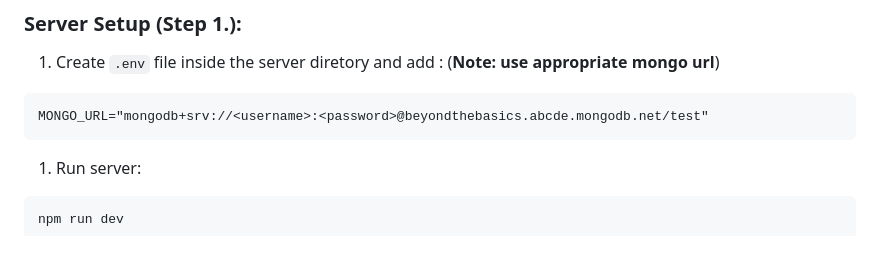
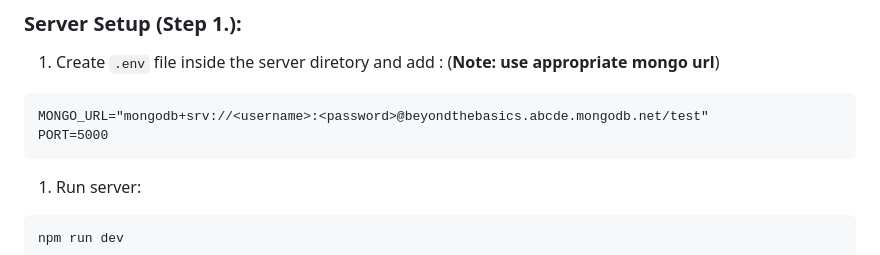
Before and after one commit to Om-jannu/packurbag, a Markdown page: README.md, the part around the change. Drawn GitHub-style.

Commit message:
gibberesh

````diff
--- a/README.md
+++ b/README.md
@@ -47,6 +47,7 @@ Tour Buddy is a travel support app designed to enhance your travel experience wi
 
 ```
 MONGO_URL="mongodb+srv://<username>:<password>@beyondthebasics.abcde.mongodb.net/test"
+PORT=5000
 ```
 
 1. Run server:
````
